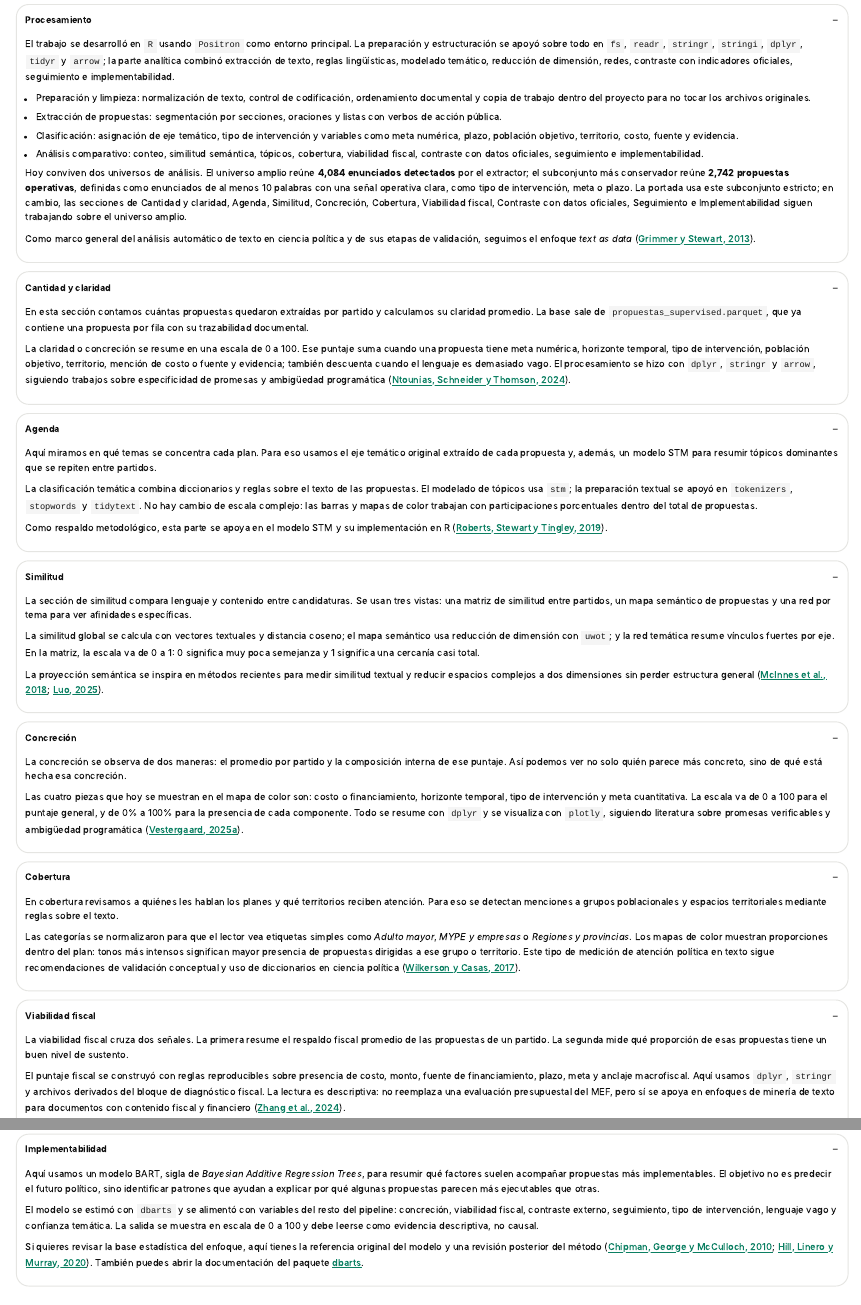
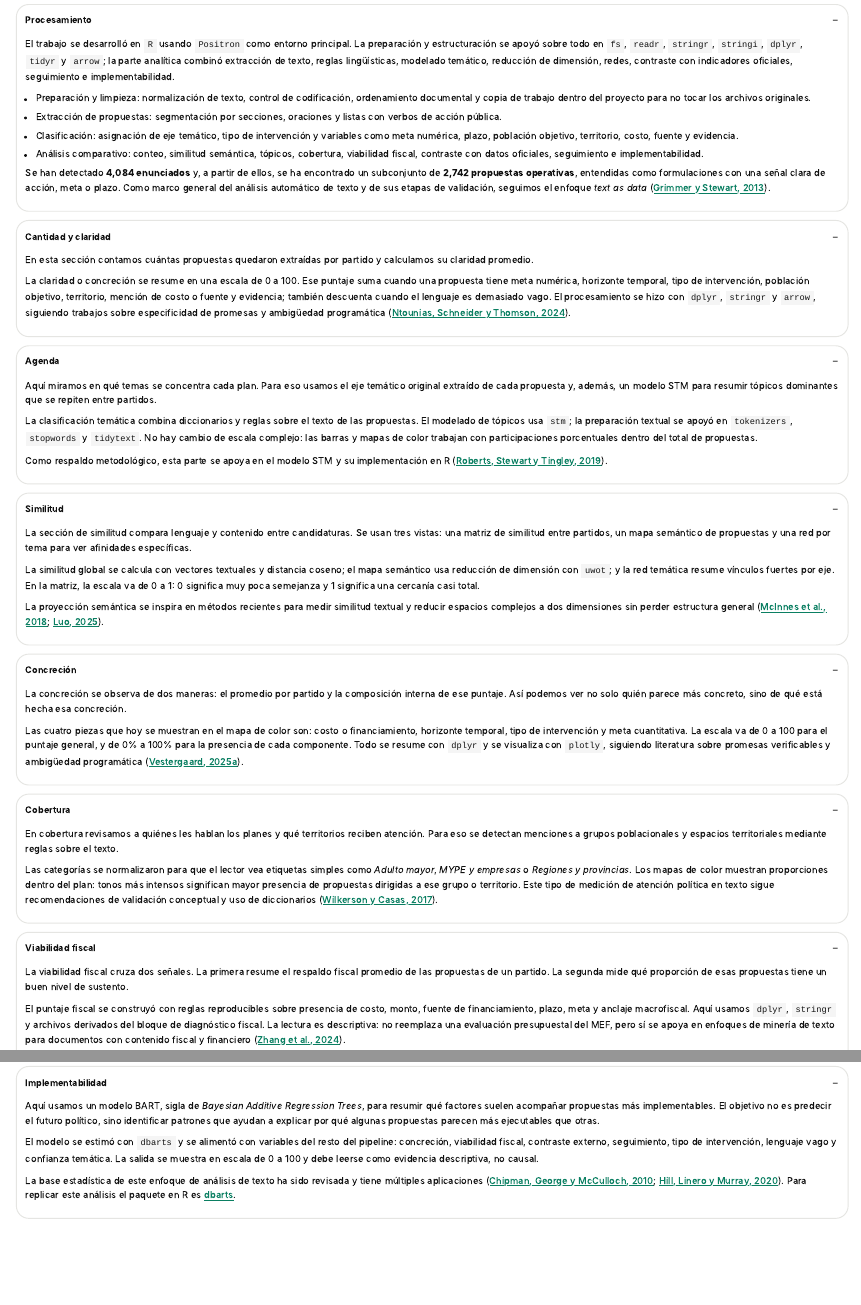
Before and after one commit to noamlv/PlanesPeru26, a Quarto document (site/index.qmd): the page in a window 1100 px wide, from 7920 px down, and a second part further down, joined at a grey line. Rendered offline with R 4.5, knitr and Pandoc in place of Quarto, with nearby package versions; folded parts are opened; some code elsewhere in the file could not run offline.

Commit message:
Refine methods copy and add home nav

```diff
--- a/site/_quarto.yml
+++ b/site/_quarto.yml
@@ -11,6 +11,8 @@ website:
     title: false
     collapse-below: lg
     right:
+      - text: Inicio
+        href: "index.html"
       - text: Propuestas
         menu:
           - text: Cantidad y claridad
--- a/site/index.qmd
+++ b/site/index.qmd
@@ -2186,14 +2186,13 @@ save_iframe(p_bart_res, "index_bart_residuals.html", height = 620)
 <li>Clasificación: asignación de eje temático, tipo de intervención y variables como meta numérica, plazo, población objetivo, territorio, costo, fuente y evidencia.</li>
 <li>Análisis comparativo: conteo, similitud semántica, tópicos, cobertura, viabilidad fiscal, contraste con datos oficiales, seguimiento e implementabilidad.</li>
 </ul>
-<p>Hoy conviven dos universos de análisis. El universo amplio reúne <strong>4,084 enunciados detectados</strong> por el extractor; el subconjunto más conservador reúne <strong>2,742 propuestas operativas</strong>, definidas como enunciados de al menos 10 palabras con una señal operativa clara, como tipo de intervención, meta o plazo. La portada usa este subconjunto estricto; en cambio, las secciones de Cantidad y claridad, Agenda, Similitud, Concreción, Cobertura, Viabilidad fiscal, Contraste con datos oficiales, Seguimiento e Implementabilidad siguen trabajando sobre el universo amplio.</p>
-<p>Como marco general del análisis automático de texto en ciencia política y de sus etapas de validación, seguimos el enfoque <em>text as data</em> (<a href="https://doi.org/10.1093/pan/mps028" target="_blank" rel="noopener">Grimmer y Stewart, 2013</a>).</p>
+<p>Se han detectado <strong>4,084 enunciados</strong> y, a partir de ellos, se ha encontrado un subconjunto de <strong>2,742 propuestas operativas</strong>, entendidas como formulaciones con una señal clara de acción, meta o plazo. Como marco general del análisis automático de texto y de sus etapas de validación, seguimos el enfoque <em>text as data</em> (<a href="https://doi.org/10.1093/pan/mps028" target="_blank" rel="noopener">Grimmer y Stewart, 2013</a>).</p>
 </div>
 </details>
 <details class="method-box">
 <summary class="method-summary">Cantidad y claridad</summary>
 <div class="method-content">
-<p>En esta sección contamos cuántas propuestas quedaron extraídas por partido y calculamos su claridad promedio. La base sale de <code>propuestas_supervised.parquet</code>, que ya contiene una propuesta por fila con su trazabilidad documental.</p>
+<p>En esta sección contamos cuántas propuestas quedaron extraídas por partido y calculamos su claridad promedio.</p>
 <p>La claridad o concreción se resume en una escala de 0 a 100. Ese puntaje suma cuando una propuesta tiene meta numérica, horizonte temporal, tipo de intervención, población objetivo, territorio, mención de costo o fuente y evidencia; también descuenta cuando el lenguaje es demasiado vago. El procesamiento se hizo con <code>dplyr</code>, <code>stringr</code> y <code>arrow</code>, siguiendo trabajos sobre especificidad de promesas y ambigüedad programática (<a href="https://ucigcc.org/wp-content/uploads/2024/10/2024_wp7_ntounias-schneider-thomson_v2-FINAL-1.pdf" target="_blank" rel="noopener">Ntounias, Schneider y Thomson, 2024</a>).</p>
 </div>
 </details>
@@ -2224,7 +2223,7 @@ save_iframe(p_bart_res, "index_bart_residuals.html", height = 620)
 <summary class="method-summary">Cobertura</summary>
 <div class="method-content">
 <p>En cobertura revisamos a quiénes les hablan los planes y qué territorios reciben atención. Para eso se detectan menciones a grupos poblacionales y espacios territoriales mediante reglas sobre el texto.</p>
-<p>Las categorías se normalizaron para que el lector vea etiquetas simples como <em>Adulto mayor</em>, <em>MYPE y empresas</em> o <em>Regiones y provincias</em>. Los mapas de color muestran proporciones dentro del plan: tonos más intensos significan mayor presencia de propuestas dirigidas a ese grupo o territorio. Este tipo de medición de atención política en texto sigue recomendaciones de validación conceptual y uso de diccionarios en ciencia política (<a href="https://doi.org/10.1146/annurev-polisci-052615-025542" target="_blank" rel="noopener">Wilkerson y Casas, 2017</a>).</p>
+<p>Las categorías se normalizaron para que el lector vea etiquetas simples como <em>Adulto mayor</em>, <em>MYPE y empresas</em> o <em>Regiones y provincias</em>. Los mapas de color muestran proporciones dentro del plan: tonos más intensos significan mayor presencia de propuestas dirigidas a ese grupo o territorio. Este tipo de medición de atención política en texto sigue recomendaciones de validación conceptual y uso de diccionarios (<a href="https://doi.org/10.1146/annurev-polisci-052615-025542" target="_blank" rel="noopener">Wilkerson y Casas, 2017</a>).</p>
 </div>
 </details>
 <details class="method-box">
@@ -2253,7 +2252,7 @@ save_iframe(p_bart_res, "index_bart_residuals.html", height = 620)
 <div class="method-content">
 <p>Aquí usamos un modelo BART, sigla de <em>Bayesian Additive Regression Trees</em>, para resumir qué factores suelen acompañar propuestas más implementables. El objetivo no es predecir el futuro político, sino identificar patrones que ayudan a explicar por qué algunas propuestas parecen más ejecutables que otras.</p>
 <p>El modelo se estimó con <code>dbarts</code> y se alimentó con variables del resto del pipeline: concreción, viabilidad fiscal, contraste externo, seguimiento, tipo de intervención, lenguaje vago y confianza temática. La salida se muestra en escala de 0 a 100 y debe leerse como evidencia descriptiva, no causal.</p>
-<p>Si quieres revisar la base estadística del enfoque, aquí tienes la referencia original del modelo y una revisión posterior del método (<a href="https://doi.org/10.1214/09-AOAS285" target="_blank" rel="noopener">Chipman, George y McCulloch, 2010</a>; <a href="https://doi.org/10.1146/annurev-statistics-031219-041110" target="_blank" rel="noopener">Hill, Linero y Murray, 2020</a>). También puedes abrir la documentación del paquete <a href="https://cran.r-project.org/package=dbarts" target="_blank" rel="noopener">dbarts</a>.</p>
+<p>La base estadística de este enfoque de análisis de texto ha sido revisada y tiene múltiples aplicaciones (<a href="https://doi.org/10.1214/09-AOAS285" target="_blank" rel="noopener">Chipman, George y McCulloch, 2010</a>; <a href="https://doi.org/10.1146/annurev-statistics-031219-041110" target="_blank" rel="noopener">Hill, Linero y Murray, 2020</a>). Para replicar este análisis el paquete en R es <a href="https://cran.r-project.org/package=dbarts" target="_blank" rel="noopener">dbarts</a>.</p>
 </div>
 </details>
 </div>
```
Also changed, not shown: docs/search.json, 26 other files.
